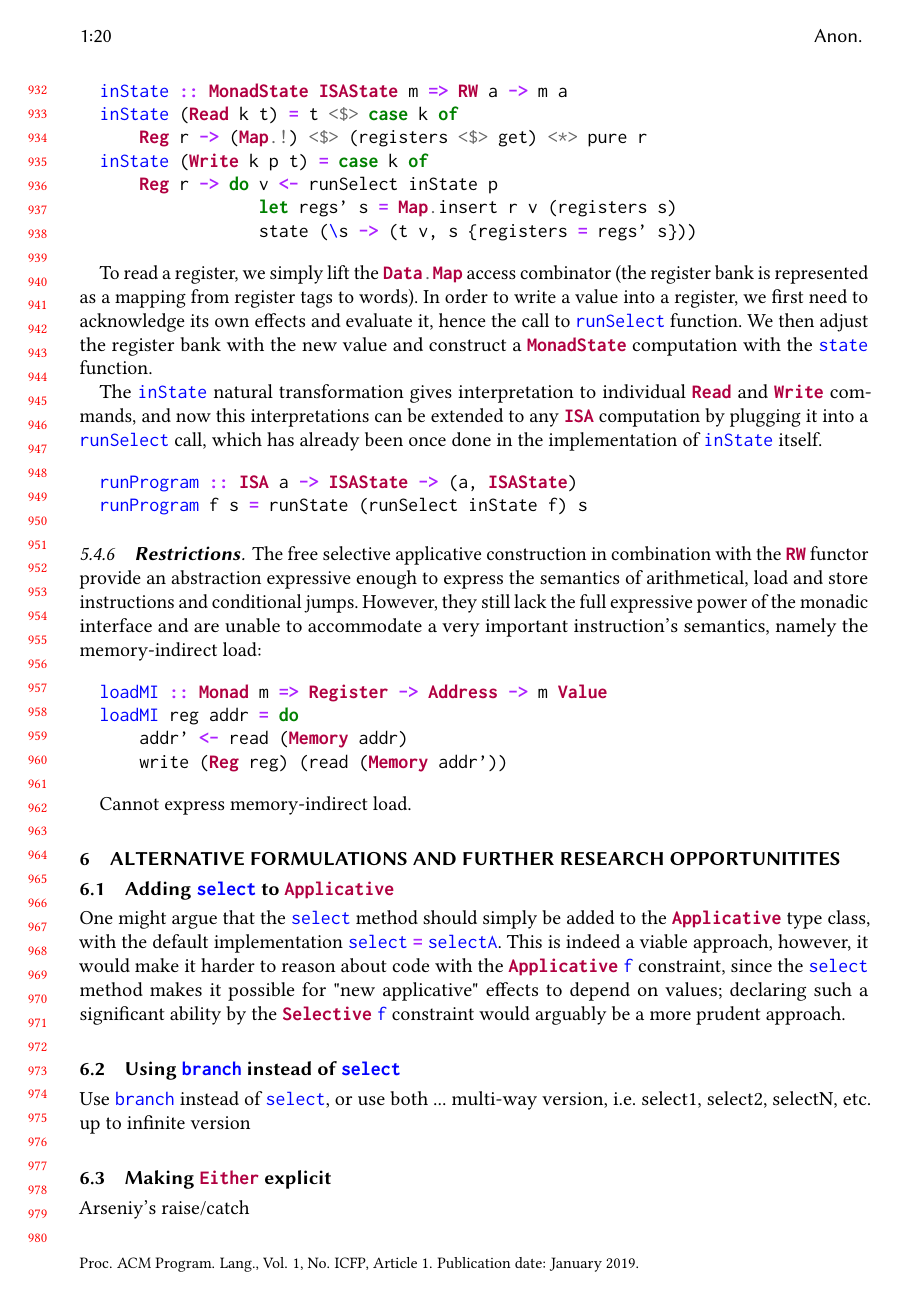
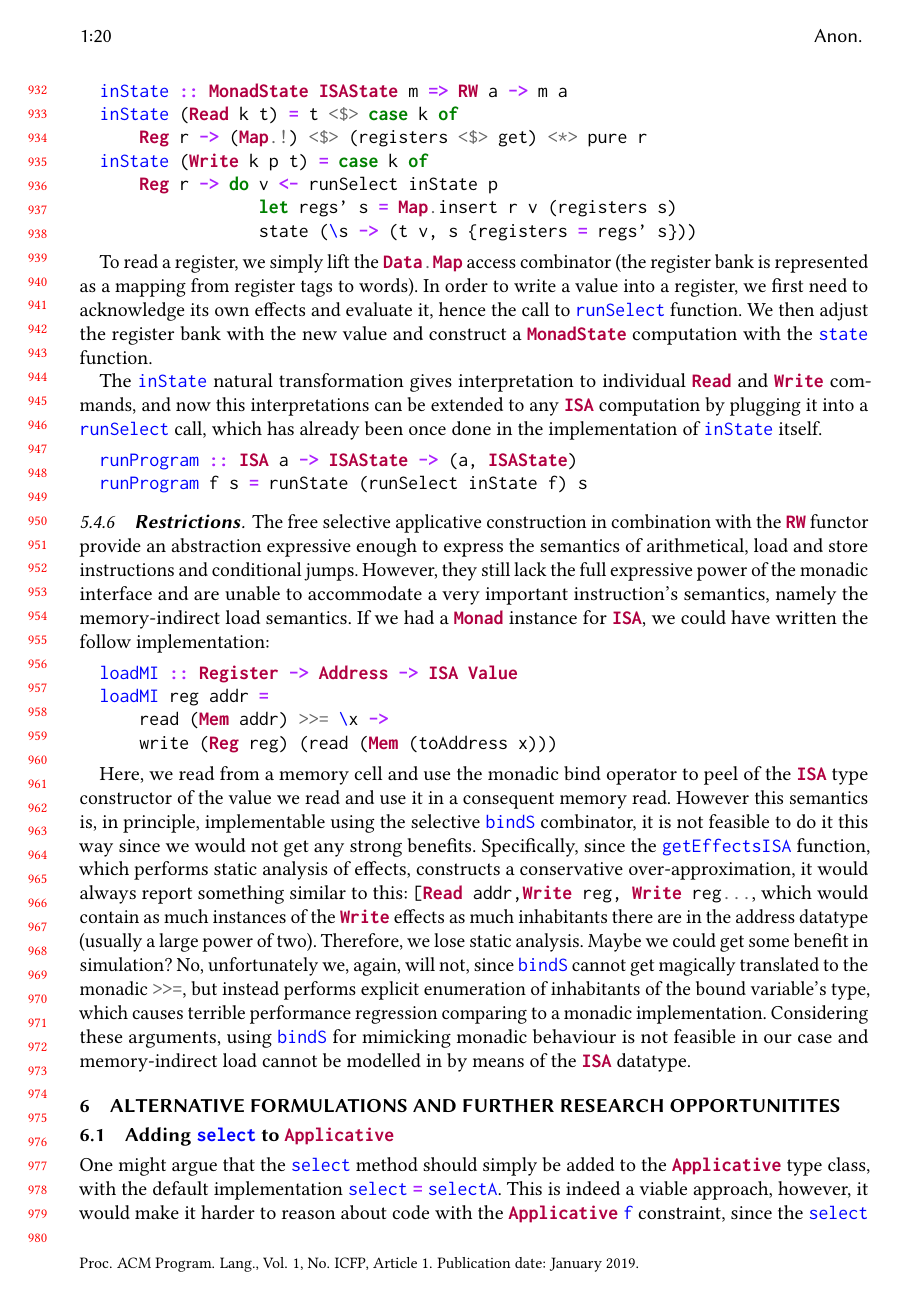
Before and after one commit to snowleopard/selective, a LaTeX paper (paper/main.tex, which reads paper/5-free.tex): page 20 of 23. Compiled offline with pdfLaTeX.

Commit message:
Add a discussion of memory-inderect load to S5; implemet 'loadMI' semantics via 'bindS' in the ISA example.

```diff
--- a/paper/5-free.tex
+++ b/paper/5-free.tex
@@ -334,13 +334,28 @@ The free selective applicative construction in combination with the \hs{RW} func
 provide an abstraction expressive enough to express the
 semantics of arithmetical, load and store instructions and conditional jumps. However,
 they still lack the full expressive power of the monadic interface and are unable
-to accommodate a very important instruction's semantics, namely the memory-indirect load:
+to accommodate a very important instruction's semantics, namely the memory-indirect
+load semantics. If we had a \hs{Monad} instance for \hs{ISA}, we could have written
+the follow implementation:
 
 \begin{minted}[xleftmargin=10pt]{haskell}
-loadMI :: Monad m => Register -> Address -> m Value
-loadMI reg addr = do
-    addr' <- read (Memory addr)
-    write (Reg reg) (read (Memory addr'))
+loadMI :: Register -> Address -> ISA Value
+loadMI reg addr =
+    read (Mem addr) >>= \x ->
+    write (Reg reg) (read (Mem (toAddress x)))
 \end{minted}
 
-Cannot express memory-indirect load.
+Here, we read from a memory cell and use the monadic bind operator to
+peel of the \hs{ISA} type constructor of the value we read and use it in a consequent
+memory read. However this semantics is, in principle, implementable using the
+selective \hs{bindS} combinator, it is not feasible to do it this way since we would
+not get any strong benefits. Specifically, since the \hs{getEffectsISA} function, which
+performs static analysis of effects, constructs a conservative over-approximation, it
+would always report something similar to this: \hs{[Read addr,Write reg, Write reg...},
+which would contain as much instances of the \hs{Write} effects as much inhabitants there
+are in the address datatype (usually a large power of two). Therefore, we lose static analysis.
+Maybe we could get some benefit in simulation? No, unfortunately we, again, will not, since
+\hs{bindS} cannot get magically translated to the monadic \hs{>>=}, but instead performs
+explicit enumeration of inhabitants of the bound variable's type, which causes terrible performance regression comparing to a monadic implementation. Considering these arguments,
+using \hs{bindS} for mimicking monadic behaviour is not feasible in our case and memory-indirect
+load cannot be modelled in by means of the \hs{ISA} datatype.
```
Also changed, not shown: 2 other files.
